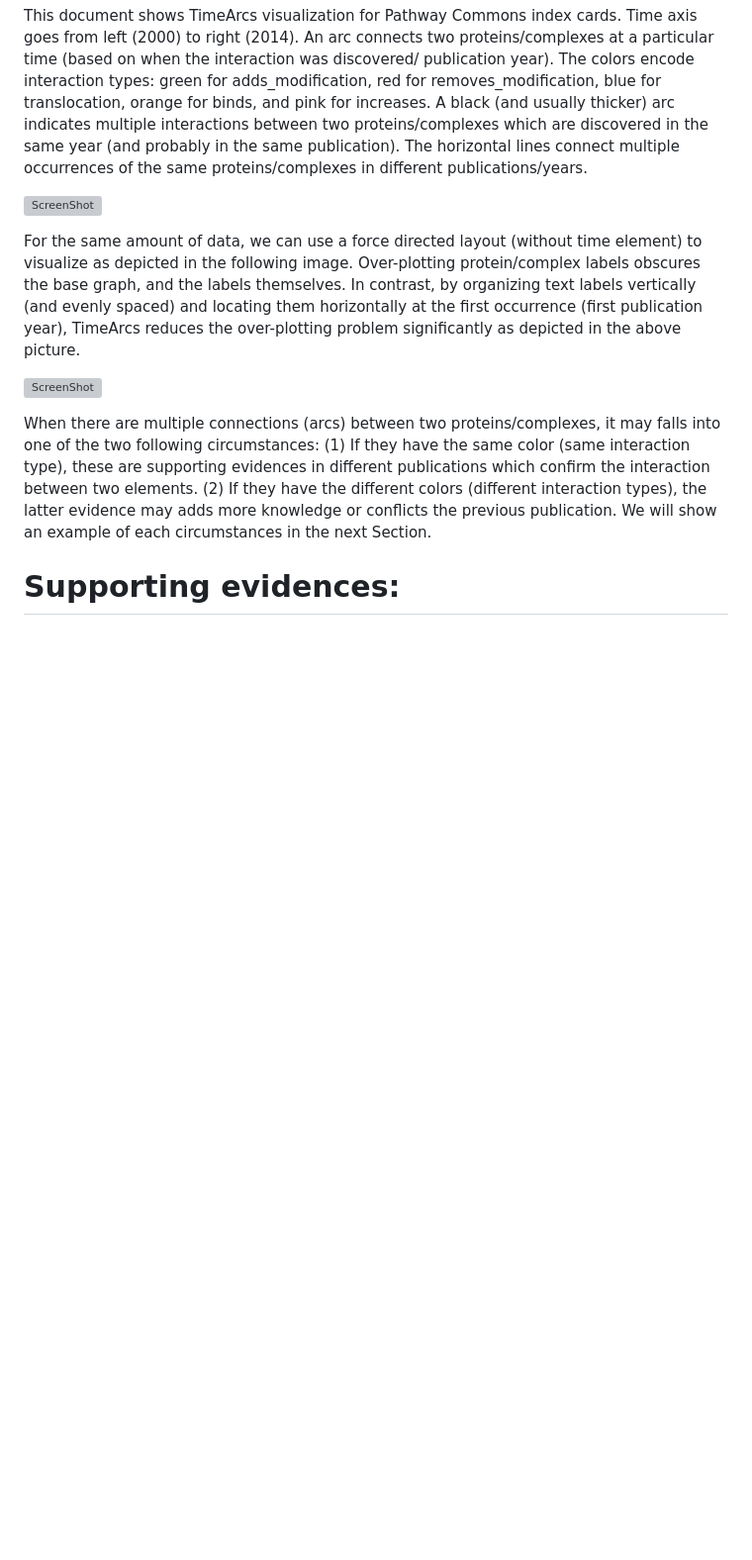
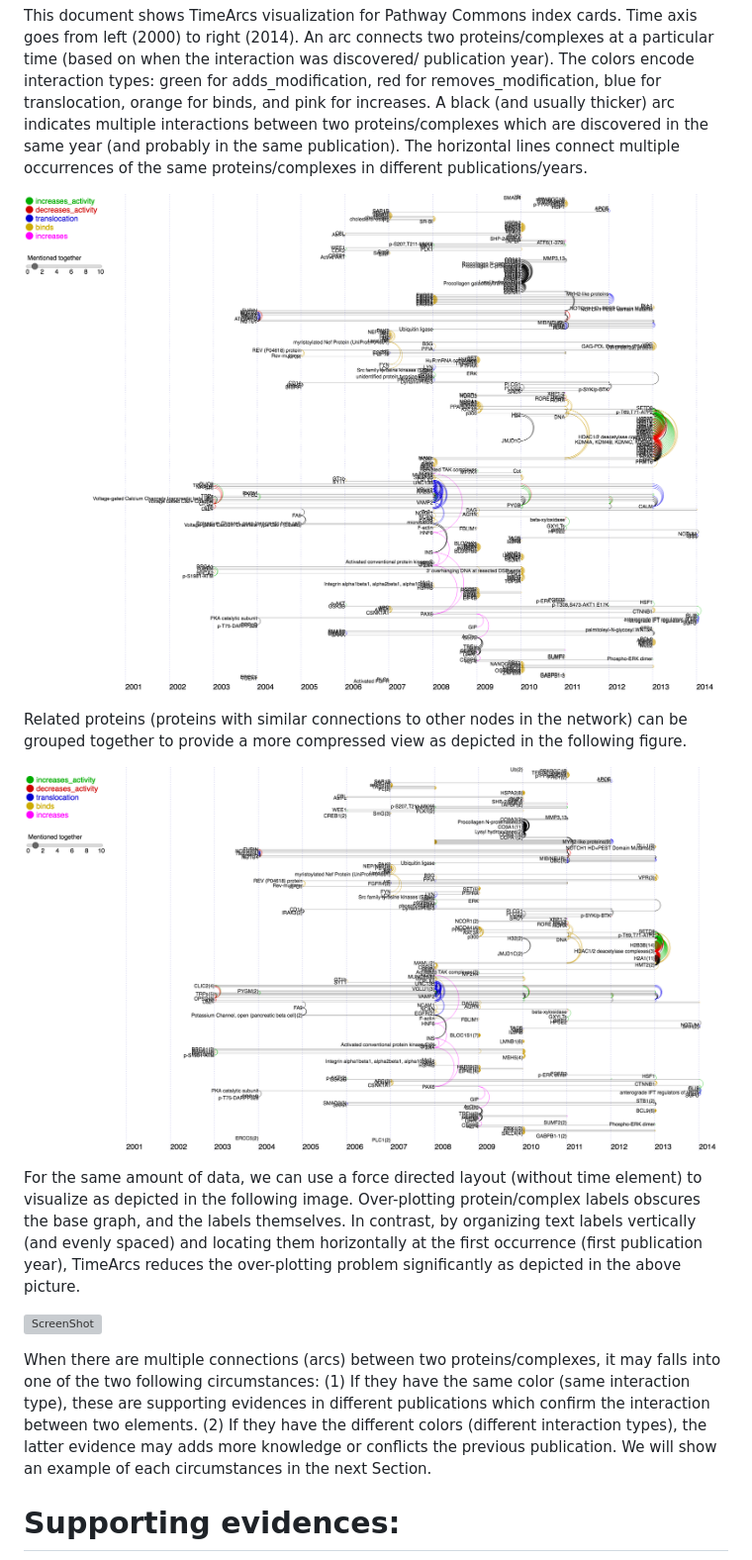
Before and after one commit to CreativeCodingLab/TimeArcs, a Markdown page: IndexCards/README.md, the part around the change. Shown: that part at 99% size. GitHub-like rendering; pictures changed too: IndexCards/images/PC2.png (added), IndexCards/images/PC3.png (added); blank space fills up the shorter version; grey boxes are pictures that could not be loaded.

Commit message:
Update index cards

```diff
--- a/IndexCards/README.md
+++ b/IndexCards/README.md
@@ -2,7 +2,11 @@
 
 This document shows TimeArcs visualization for Pathway Commons index cards. Time axis goes from left (2000) to right (2014). An arc connects two proteins/complexes at a particular time (based on when the interaction was discovered/ publication year). The colors encode interaction types: green for adds_modification, red for removes_modification, blue for translocation, orange for binds, and pink for increases. A black (and usually thicker) arc indicates multiple interactions between two proteins/complexes which are discovered in the same year (and probably in the same publication). The horizontal lines connect multiple occurrences of the same proteins/complexes in different publications/years.
 
-![ScreenShot](http://www.cs.uic.edu/~tdang/TimeArcs/imagesForPCcards/summary.png)
+![ScreenShot](https://github.com/CreativeCodingLab/TimeArcs/blob/master/IndexCards/images/PC2.png)
+
+Related proteins (proteins with similar connections to other nodes in the network) can be grouped together to provide a more compressed view as depicted in the following figure.
+
+![ScreenShot](https://github.com/CreativeCodingLab/TimeArcs/blob/master/IndexCards/images/PC3.png)
 
 For the same amount of data, we can use a force directed layout (without time element) to visualize as depicted in the following image. Over-plotting protein/complex labels obscures the base graph, and the labels themselves. In contrast, by organizing text labels vertically (and evenly spaced) and locating them horizontally at the first occurrence (first publication year), TimeArcs reduces the over-plotting problem significantly as depicted in the above picture.
 
```
Also changed, not shown: 2 other files.
